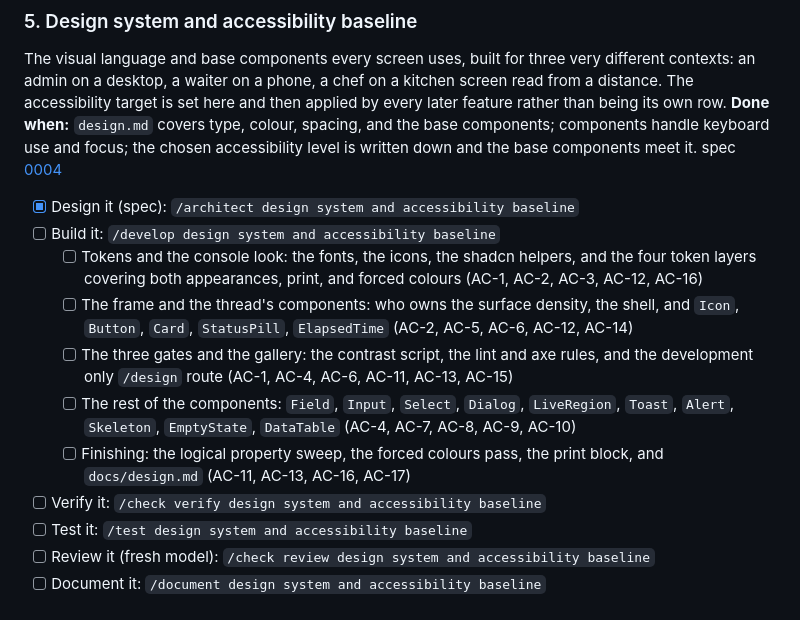
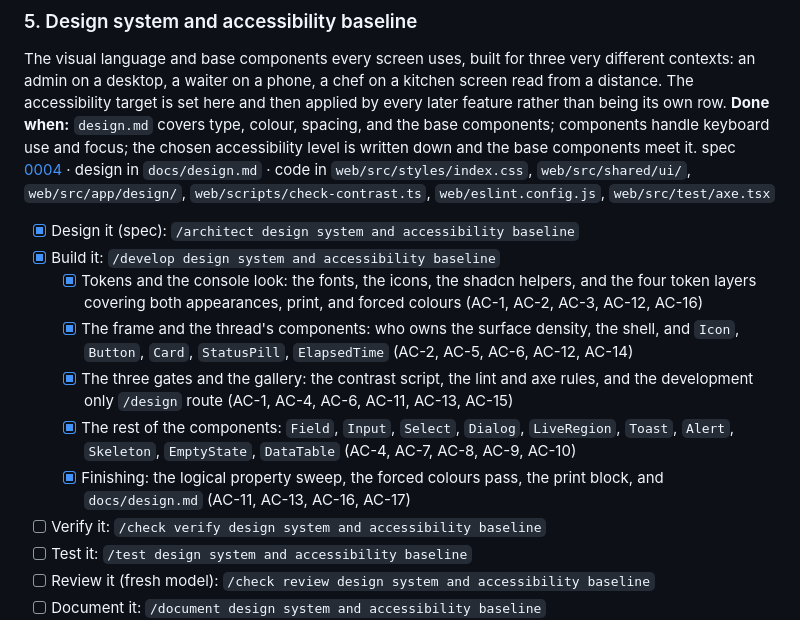
Before and after one commit to sauravdev998/restorent-app, a Markdown page: docs/scope/scope.md, the part around the change. Rendered like a GitHub page.

Commit message:
docs(scope): record the design system build and advance the spec
Co-Authored-By: Claude Opus 5 <noreply@anthropic.com>
Claude-Session: https://claude.ai/code/session_012gRY7kiQ2ttRdmgWwdEpLs

```diff
--- a/docs/scope/scope.md
+++ b/docs/scope/scope.md
@@ -80,14 +80,14 @@ spec [0003](../specs/0003-core-data-model/index.md) · code in `api/migrations/0
 ### 5. Design system and accessibility baseline
 The visual language and base components every screen uses, built for three very different contexts: an admin on a desktop, a waiter on a phone, a chef on a kitchen screen read from a distance. The accessibility target is set here and then applied by every later feature rather than being its own row.
 **Done when:** `design.md` covers type, colour, spacing, and the base components; components handle keyboard use and focus; the chosen accessibility level is written down and the base components meet it.
-spec [0004](../specs/0004-design-system-and-accessibility/index.md)
+spec [0004](../specs/0004-design-system-and-accessibility/index.md) · design in `docs/design.md` · code in `web/src/styles/index.css`, `web/src/shared/ui/`, `web/src/app/design/`, `web/scripts/check-contrast.ts`, `web/eslint.config.js`, `web/src/test/axe.tsx`
 - [x] Design it (spec): `/architect design system and accessibility baseline`
-- [ ] Build it: `/develop design system and accessibility baseline`
-  - [ ] Tokens and the console look: the fonts, the icons, the shadcn helpers, and the four token layers covering both appearances, print, and forced colours (AC-1, AC-2, AC-3, AC-12, AC-16)
-  - [ ] The frame and the thread's components: who owns the surface density, the shell, and `Icon`, `Button`, `Card`, `StatusPill`, `ElapsedTime` (AC-2, AC-5, AC-6, AC-12, AC-14)
-  - [ ] The three gates and the gallery: the contrast script, the lint and axe rules, and the development only `/design` route (AC-1, AC-4, AC-6, AC-11, AC-13, AC-15)
-  - [ ] The rest of the components: `Field`, `Input`, `Select`, `Dialog`, `LiveRegion`, `Toast`, `Alert`, `Skeleton`, `EmptyState`, `DataTable` (AC-4, AC-7, AC-8, AC-9, AC-10)
-  - [ ] Finishing: the logical property sweep, the forced colours pass, the print block, and `docs/design.md` (AC-11, AC-13, AC-16, AC-17)
+- [x] Build it: `/develop design system and accessibility baseline`
+  - [x] Tokens and the console look: the fonts, the icons, the shadcn helpers, and the four token layers covering both appearances, print, and forced colours (AC-1, AC-2, AC-3, AC-12, AC-16)
+  - [x] The frame and the thread's components: who owns the surface density, the shell, and `Icon`, `Button`, `Card`, `StatusPill`, `ElapsedTime` (AC-2, AC-5, AC-6, AC-12, AC-14)
+  - [x] The three gates and the gallery: the contrast script, the lint and axe rules, and the development only `/design` route (AC-1, AC-4, AC-6, AC-11, AC-13, AC-15)
+  - [x] The rest of the components: `Field`, `Input`, `Select`, `Dialog`, `LiveRegion`, `Toast`, `Alert`, `Skeleton`, `EmptyState`, `DataTable` (AC-4, AC-7, AC-8, AC-9, AC-10)
+  - [x] Finishing: the logical property sweep, the forced colours pass, the print block, and `docs/design.md` (AC-11, AC-13, AC-16, AC-17)
 - [ ] Verify it: `/check verify design system and accessibility baseline`
 - [ ] Test it: `/test design system and accessibility baseline`
 - [ ] Review it (fresh model): `/check review design system and accessibility baseline`
```
Also changed, not shown: 1 other file.
